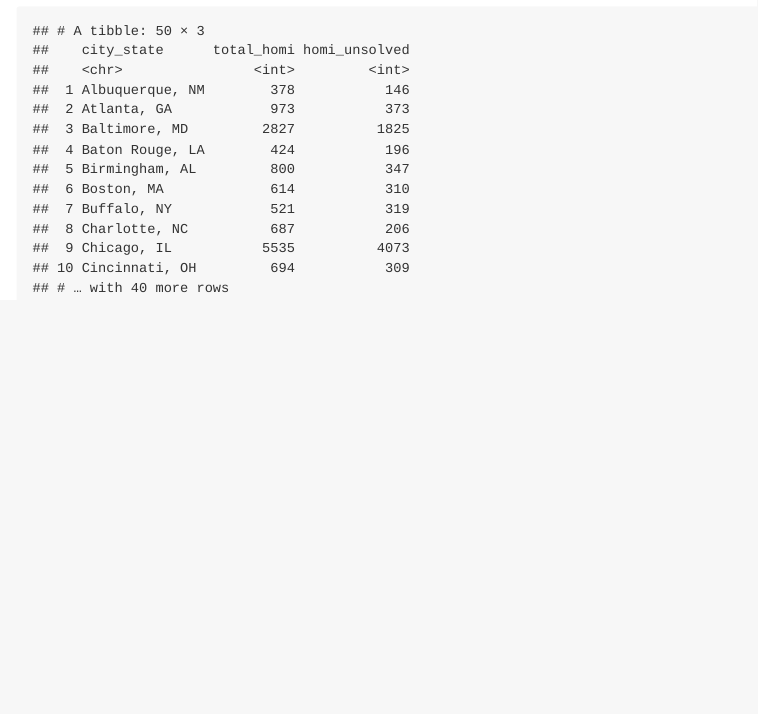
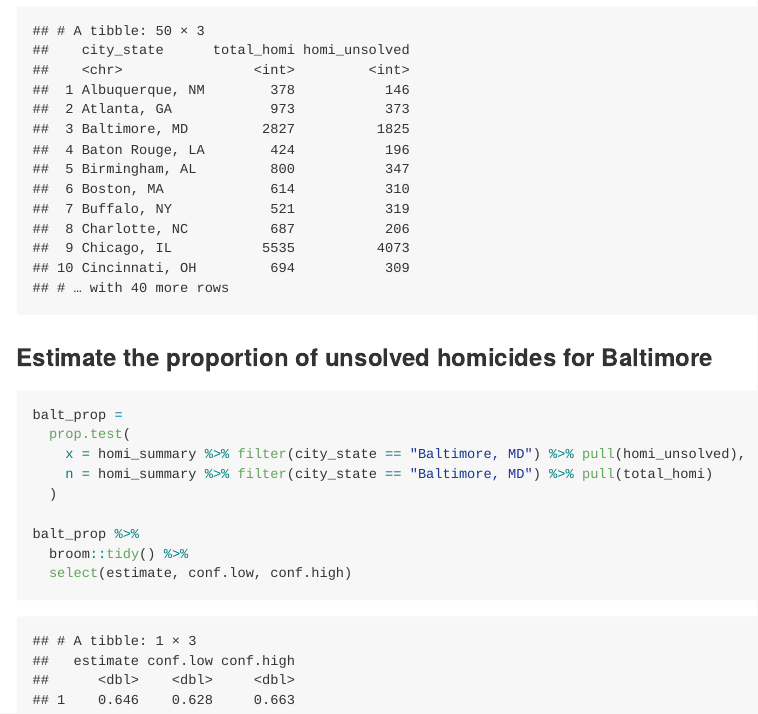
Before and after one commit to TongtongZhu12/p8105_hw5_tz2520, an R Markdown document (p8105_hw5_tz2520.Rmd): the page in a window 1100 px wide, from 5270 px down. The pictures show the output file p8105_hw5_tz2520.md that the author committed with the source, drawn offline in the style of GitHub.

Commit message:
p2: estimate proportion of unsolved for Baltimore

````diff
--- a/p8105_hw5_tz2520.Rmd
+++ b/p8105_hw5_tz2520.Rmd
@@ -109,3 +109,17 @@ homi_summary =
 
 homi_summary
 ```
+
+### Estimate the proportion of unsolved homicides for Baltimore
+
+```{r}
+balt_prop =
+  prop.test(
+    x = homi_summary %>% filter(city_state == "Baltimore, MD") %>% pull(homi_unsolved),
+    n = homi_summary %>% filter(city_state == "Baltimore, MD") %>% pull(total_homi)
+  )
+
+balt_prop %>%
+  broom::tidy() %>%
+  select(estimate, conf.low, conf.high)
+```
````
Also changed, not shown: p8105_hw5_tz2520.md.
